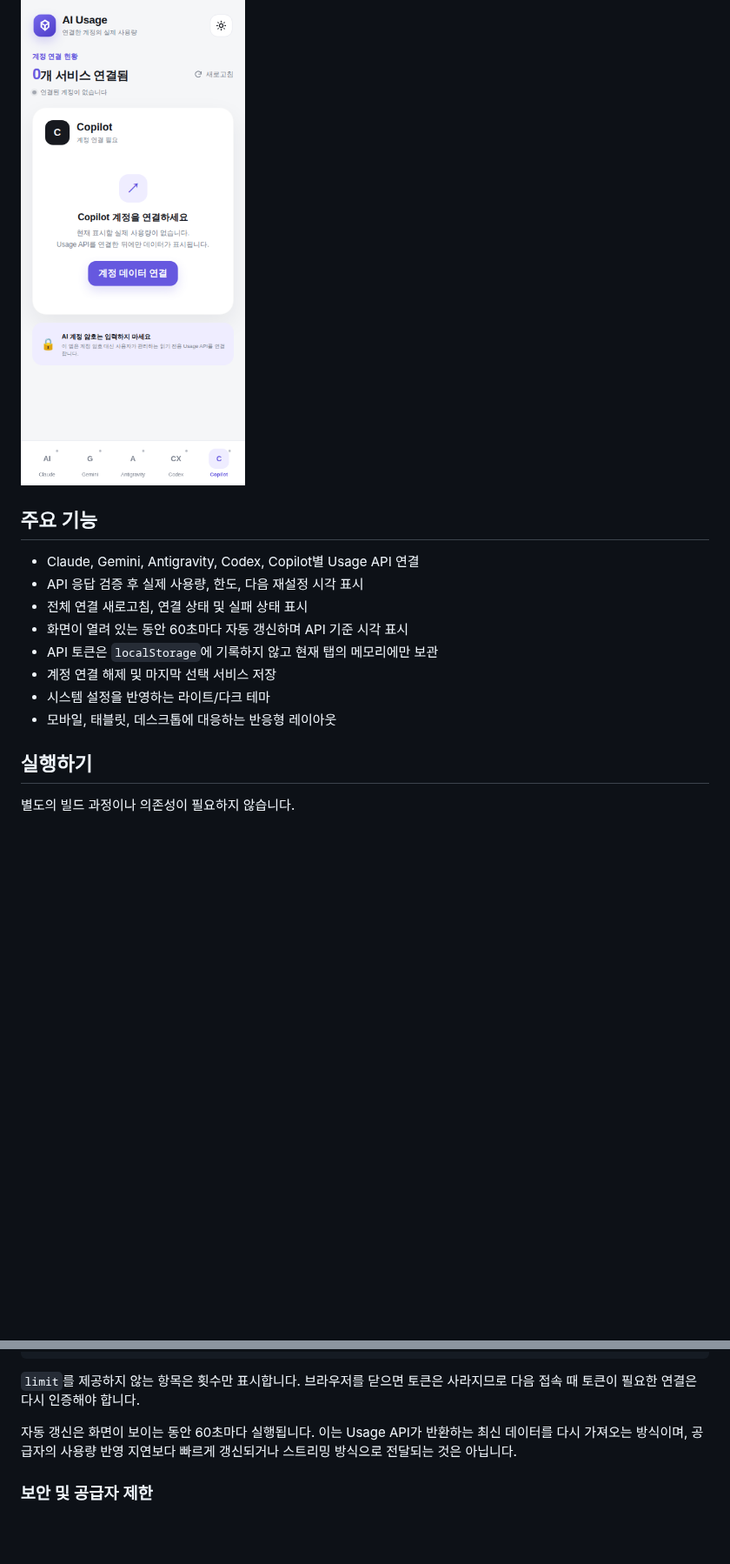
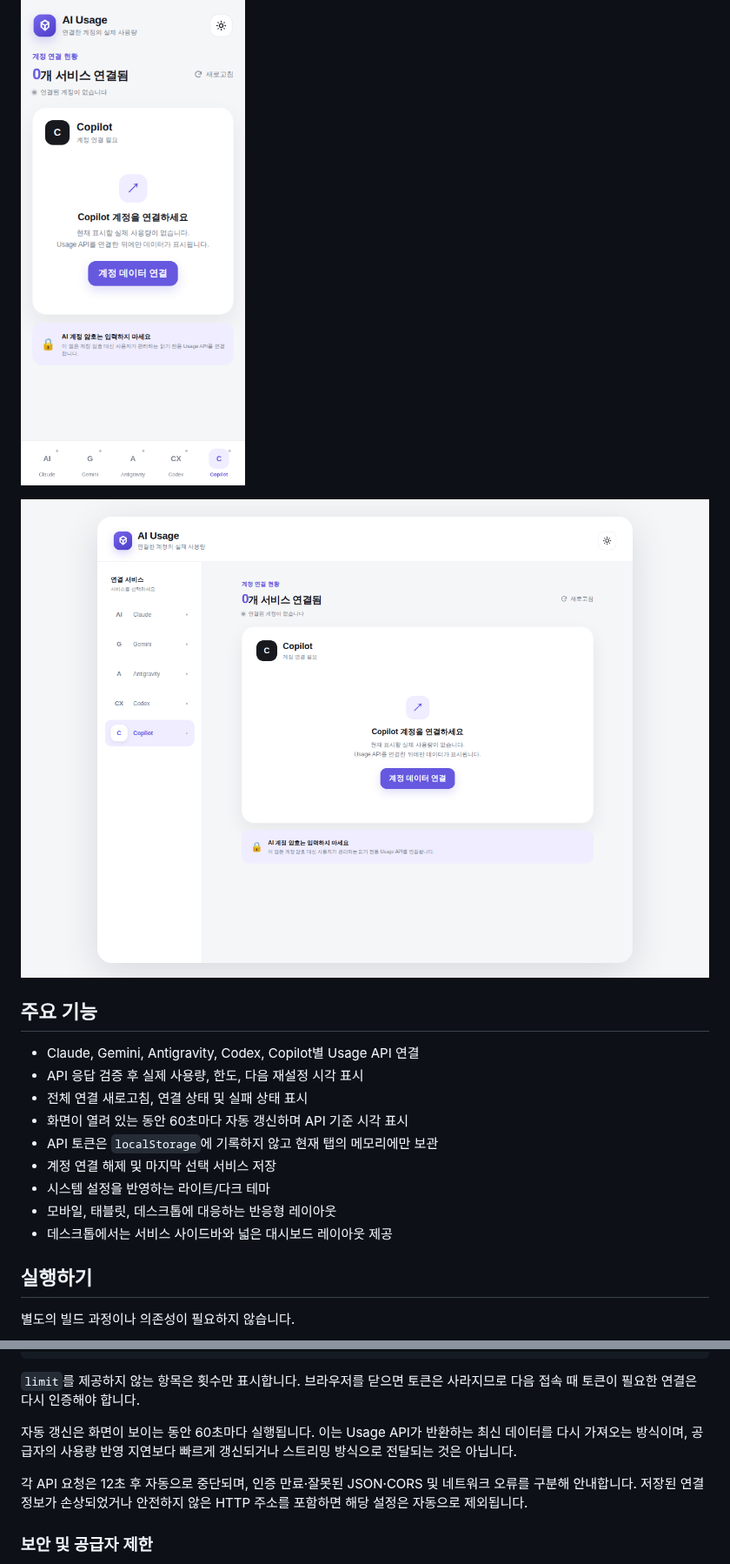
Before and after one commit to leemgs/ai-usage, a Markdown page: README.md, 2 parts joined by grey strips. Shown at 87% size. Drawn GitHub-style; pictures changed too: docs/ai-usage-desktop.png (added); blank space fills up the shorter version.

Commit message:
Add desktop layout and harden usage fetching

```diff
--- a/README.md
+++ b/README.md
@@ -3,6 +3,8 @@
 여러 AI 서비스 계정의 **실제 사용량**과 재설정 일정을 모바일에서 한눈에 확인하는 웹 대시보드입니다. 연결하지 않은 계정의 수치를 임의로 표시하지 않습니다.
 
 ![AI Usage 모바일 화면](docs/ai-usage-mobile.png)
+
+![AI Usage 데스크톱 화면](docs/ai-usage-desktop.png)
 
 ## 주요 기능
 
@@ -14,6 +16,7 @@
 - 계정 연결 해제 및 마지막 선택 서비스 저장
 - 시스템 설정을 반영하는 라이트/다크 테마
 - 모바일, 태블릿, 데스크톱에 대응하는 반응형 레이아웃
+- 데스크톱에서는 서비스 사이드바와 넓은 대시보드 레이아웃 제공
 
 ## 실행하기
 
@@ -55,6 +58,8 @@ Usage API는 다음 JSON 형식을 반환해야 하며, 브라우저 접근을
 
 자동 갱신은 화면이 보이는 동안 60초마다 실행됩니다. 이는 Usage API가 반환하는 최신 데이터를 다시 가져오는 방식이며, 공급자의 사용량 반영 지연보다 빠르게 갱신되거나 스트리밍 방식으로 전달되는 것은 아닙니다.
 
+각 API 요청은 12초 후 자동으로 중단되며, 인증 만료·잘못된 JSON·CORS 및 네트워크 오류를 구분해 안내합니다. 저장된 연결 정보가 손상되었거나 안전하지 않은 HTTP 주소를 포함하면 해당 설정은 자동으로 제외됩니다.
+
 ### 보안 및 공급자 제한
 
 - 정적 GitHub Pages에는 OAuth 비밀 키나 서비스 토큰을 안전하게 저장할 수 없습니다.
```
Also changed, not shown: 5 other files.
